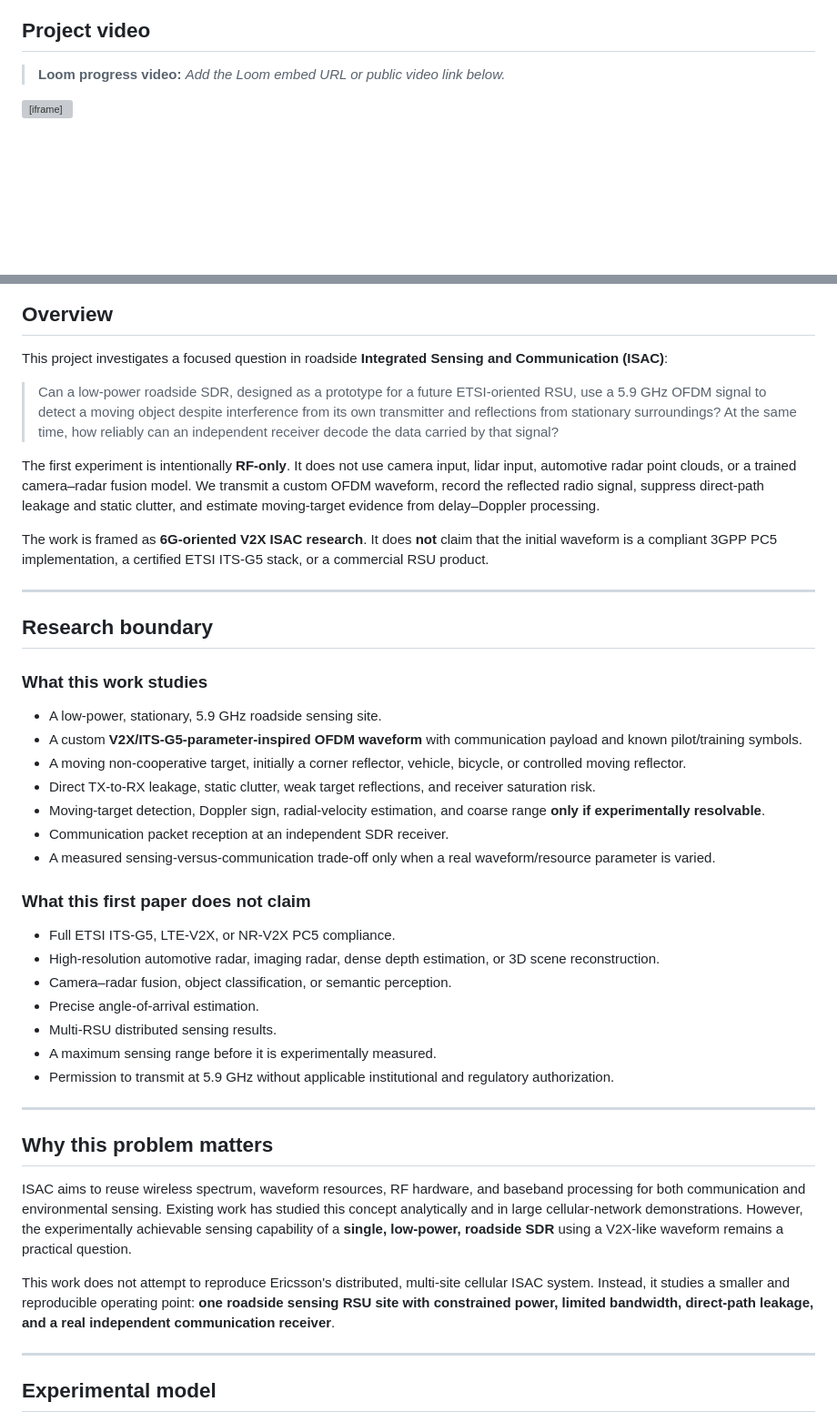
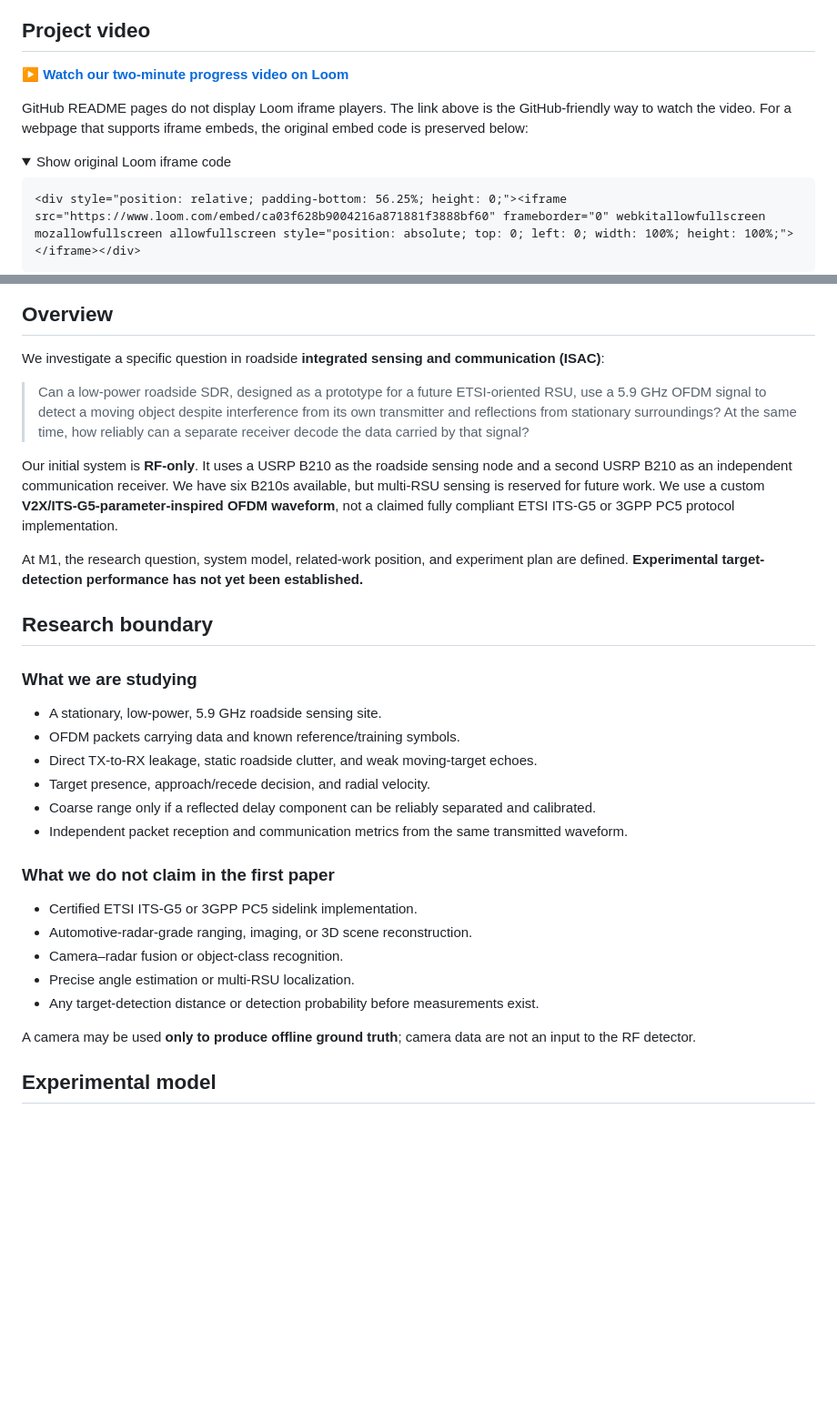
Before and after one commit to mark-nirdesh/G14_research_isacv2x_ind, a Markdown page: README.md, 2 parts joined by grey strips. Shown at 91% size. GitHub-like rendering; folded sections open; blank space fills up the shorter version; grey boxes are pictures that could not be loaded.

Commit message:
Revise README for improved project documentation
Updated README to enhance clarity and structure, including project overview, research boundaries, and experimental methodology.

````diff
--- a/README.md
+++ b/README.md
@@ -10,5 +6,11 @@
 ## Project video
 
-> **Loom progress video:** _Add the Loom embed URL or public video link below._
+▶️ **[Watch our two-minute progress video on Loom](https://www.loom.com/embed/ca03f628b9004216a871881f3888bf60)**
 
+GitHub README pages do not display Loom iframe players. The link above is the GitHub-friendly way to watch the video. For a webpage that supports iframe embeds, the original embed code is preserved below:
+
+<details>
+<summary>Show original Loom iframe code</summary>
+
+```html
 <div style="position: relative; padding-bottom: 56.25%; height: 0;"><iframe src="https://www.loom.com/embed/ca03f628b9004216a871881f3888bf60" frameborder="0" webkitallowfullscreen mozallowfullscreen allowfullscreen style="position: absolute; top: 0; left: 0; width: 100%; height: 100%;"></iframe></div>
@@ -15,47 +22,34 @@
 
 ## Overview
 
-This project investigates a focused question in roadside **Integrated Sensing and Communication (ISAC)**:
+We investigate a specific question in roadside **integrated sensing and communication (ISAC)**:
 
-> Can a low-power roadside SDR, designed as a prototype for a future ETSI-oriented RSU, use a 5.9 GHz OFDM signal to detect a moving object despite interference from its own transmitter and reflections from stationary surroundings? At the same time, how reliably can an independent receiver decode the data carried by that signal?
+> Can a low-power roadside SDR, designed as a prototype for a future ETSI-oriented RSU, use a 5.9 GHz OFDM signal to detect a moving object despite interference from its own transmitter and reflections from stationary surroundings? At the same time, how reliably can a separate receiver decode the data carried by that signal?
 
-The first experiment is intentionally **RF-only**. It does not use camera input, lidar input, automotive radar point clouds, or a trained camera–radar fusion model. We transmit a custom OFDM waveform, record the reflected radio signal, suppress direct-path leakage and static clutter, and estimate moving-target evidence from delay–Doppler processing.
+Our initial system is **RF-only**. It uses a USRP B210 as the roadside sensing node and a second USRP B210 as an independent communication receiver. We have six B210s available, but multi-RSU sensing is reserved for future work. We use a custom **V2X/ITS-G5-parameter-inspired OFDM waveform**, not a claimed fully compliant ETSI ITS-G5 or 3GPP PC5 protocol implementation.
 
-The work is framed as **6G-oriented V2X ISAC research**. It does **not** claim that the initial waveform is a compliant 3GPP PC5 implementation, a certified ETSI ITS-G5 stack, or a commercial RSU product.
-
----
+At M1, the research question, system model, related-work position, and experiment plan are defined. **Experimental target-detection performance has not yet been established.**
 
 ## Research boundary
 
-### What this work studies
+### What we are studying
 
-- A low-power, stationary, 5.9 GHz roadside sensing site.
-- A custom **V2X/ITS-G5-parameter-inspired OFDM waveform** with communication payload and known pilot/training symbols.
-- A moving non-cooperative target, initially a corner reflector, vehicle, bicycle, or controlled moving reflector.
-- Direct TX-to-RX leakage, static clutter, weak target reflections, and receiver saturation risk.
-- Moving-target detection, Doppler sign, radial-velocity estimation, and coarse range **only if experimentally resolvable**.
-- Communication packet reception at an independent SDR receiver.
-- A measured sensing-versus-communication trade-off only when a real waveform/resource parameter is varied.
+- A stationary, low-power, 5.9 GHz roadside sensing site.
+- OFDM packets carrying data and known reference/training symbols.
+- Direct TX-to-RX leakage, static roadside clutter, and weak moving-target echoes.
+- Target presence, approach/recede decision, and radial velocity.
+- Coarse range only if a reflected delay component can be reliably separated and calibrated.
+- Independent packet reception and communication metrics from the same transmitted waveform.
 
-### What this first paper does not claim
+### What we do not claim in the first paper
 
-- Full ETSI ITS-G5, LTE-V2X, or NR-V2X PC5 compliance.
-- High-resolution automotive radar, imaging radar, dense depth estimation, or 3D scene reconstruction.
-- Camera–radar fusion, object classification, or semantic perception.
-- Precise angle-of-arrival estimation.
-- Multi-RSU distributed sensing results.
-- A maximum sensing range before it is experimentally measured.
-- Permission to transmit at 5.9 GHz without applicable institutional and regulatory authorization.
+- Certified ETSI ITS-G5 or 3GPP PC5 sidelink implementation.
+- Automotive-radar-grade ranging, imaging, or 3D scene reconstruction.
+- Camera–radar fusion or object-class recognition.
+- Precise angle estimation or multi-RSU localization.
+- Any target-detection distance or detection probability before measurements exist.
 
----
-
-## Why this problem matters
-
-ISAC aims to reuse wireless spectrum, waveform resources, RF hardware, and baseband processing for both communication and environmental sensing. Existing work has studied this concept analytically and in large cellular-network demonstrations. However, the experimentally achievable sensing capability of a **single, low-power, roadside SDR** using a V2X-like waveform remains a practical question.
-
-This work does not attempt to reproduce Ericsson's distributed, multi-site cellular ISAC system. Instead, it studies a smaller and reproducible operating point: **one roadside sensing RSU site with constrained power, limited bandwidth, direct-path leakage, and a real independent communication receiver**.
-
----
+A camera may be used **only to produce offline ground truth**; camera data are not an input to the RF detector.
 
 ## Experimental model
 
````
Also changed, not shown: other parts of README.md (+151 -165 lines).
